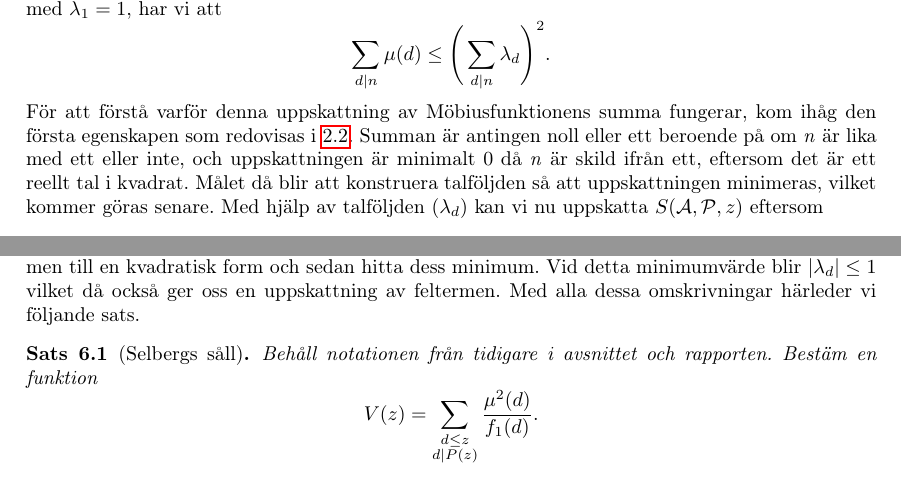
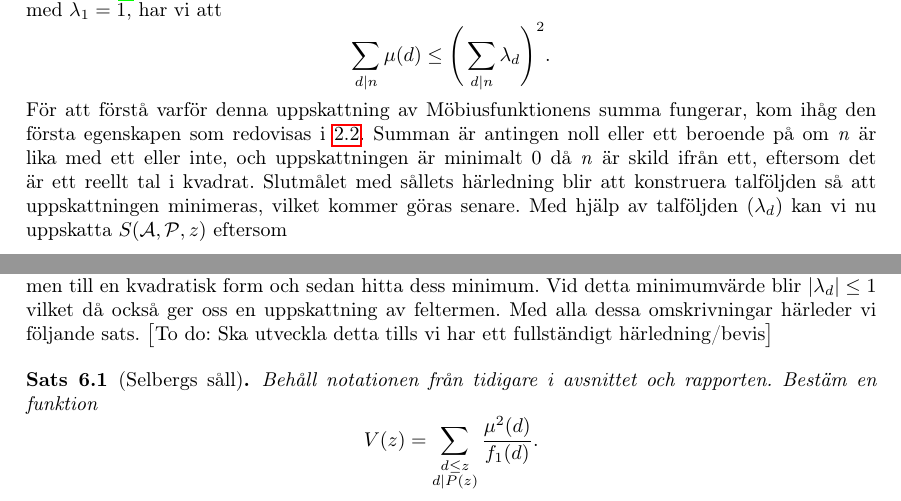
Before and after one commit to ElComadore/Matematiska-S-ll, a LaTeX paper (main.tex, which reads coen/Selberg.tex): two parts of page 15 of 19, joined at a grey line, cut so that both start at the same text. Compiled offline with pdfLaTeX.

Commit message:
Updates from Overleaf

```diff
--- a/coen/Selberg.tex
+++ b/coen/Selberg.tex
@@ -15,7 +15,7 @@ Enligt \cite{cojocarumurty}, bestod summans uppskattning huvudsakligen av att f
 \end{equation}
 För att förstå varför denna uppskattning av Möbiusfunktionens summa fungerar, kom ihåg den första egenskapen som redovisas i \ref{Mobius}.
 Summan är antingen noll eller ett beroende på om \textit{n} är lika med ett eller inte, och uppskattningen är minimalt 0 då \textit{n} är skild ifrån ett, eftersom det är ett reellt tal i kvadrat.
-Målet då blir att konstruera talföljden så att uppskattningen minimeras, vilket kommer göras senare.
+Slutmålet med sållets härledning blir att konstruera talföljden så att uppskattningen minimeras, vilket kommer göras senare.
 Med hjälp av talföljden \((\lambda_d)\) kan vi nu uppskatta \(\S{A}{P}{z}\) eftersom
 \begin{equation}
 \S{A}{P}{z} = \sum_{\substack{a\in \mathcal{A}\\a\not\in\mathcal{A}_p,\forall p\divides P(z)}} 1 = \sum_{d\divides P(z)} \mu(d) \sum_{a\in\mathcal{A}_d}1 = \sum_{a\in A} \Bigg(\sum_{\substack{d\divides P(z)\\a\in A_d}}\mu(d)\Bigg)\leq \sum_{a\in A}\Bigg(\sum_{\substack{d\divides P(z)\\a\in A_d}}\lambda_d\Bigg)^2.\label{sel.sieve.ineq1}
@@ -33,7 +33,7 @@ För att få en form på \eqref{sel.sieve.main} vilken vi kan använda som ett s
 Om vi följer hur resonemanget redovisas i \cite{cojocarumurty}, så bestämmer vi \(\lambda_d\) genom att först betrakta bara huvudtermem.
 Genom att använda multiplikativiteten av \(f(d)\) går det att skriva om huvudtermen till en kvadratisk form och sedan hitta dess minimum.
 Vid detta minimumvärde blir \(|\lambda_d|\leq 1\) vilket då också ger oss en uppskattning av feltermen. Med alla dessa omskrivningar härleder vi följande sats.
-
+\todo{Ska utveckla detta tills vi har ett fullständigt härledning/bevis}
 \begin{theorem}[Selbergs såll]\label{sel.sieve.thm}
 Behåll notationen från tidigare i avsnittet och rapporten.
 Bestäm en funktion
```
